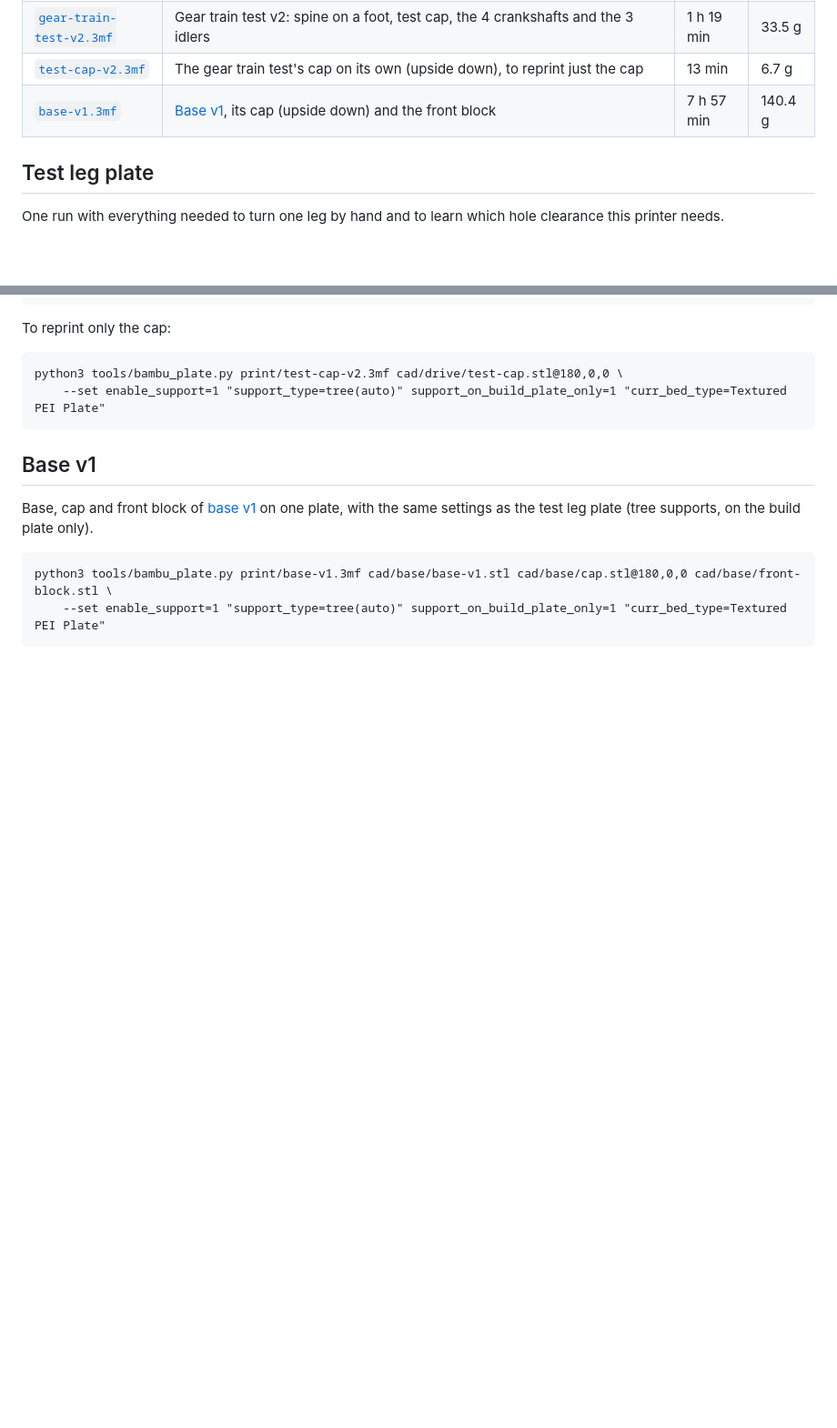
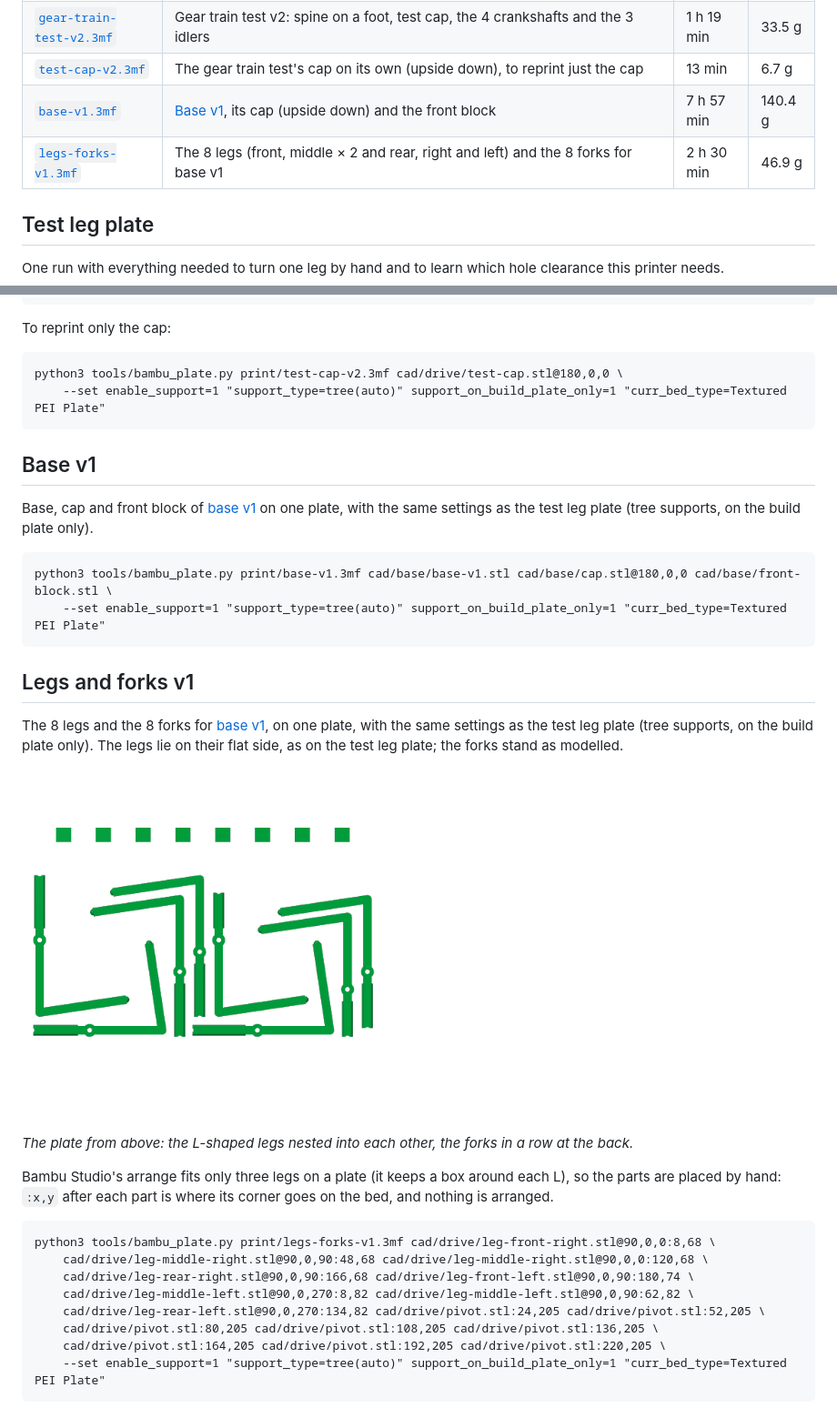
Before and after one commit to Morante-robotics/spider-bot-replica, a Markdown page: print/README.md, 2 parts joined by grey strips. Shown at 91% size. Rendered like a GitHub page; pictures changed too: print/images/legs-forks-v1-top.png (added); blank space fills up the shorter version.

````diff
--- a/print/README.md
+++ b/print/README.md
@@ -11,6 +11,7 @@ Basic, 0.20 mm Standard). Open one in Bambu Studio, check it and send it: **Slic
 | [`gear-train-test-v2.3mf`](gear-train-test-v2.3mf) | Gear train test v2: spine on a foot, test cap, the 4 crankshafts and the 3 idlers | 1 h 19 min | 33.5 g |
 | [`test-cap-v2.3mf`](test-cap-v2.3mf) | The gear train test's cap on its own (upside down), to reprint just the cap | 13 min | 6.7 g |
 | [`base-v1.3mf`](base-v1.3mf) | [Base v1](../cad/base/), its cap (upside down) and the front block | 7 h 57 min | 140.4 g |
+| [`legs-forks-v1.3mf`](legs-forks-v1.3mf) | The 8 legs (front, middle × 2 and rear, right and left) and the 8 forks for base v1 | 2 h 30 min | 46.9 g |
 
 ## Test leg plate
 
@@ -120,3 +121,27 @@ Base, cap and front block of [base v1](../cad/base/) on one plate, with the same
 python3 tools/bambu_plate.py print/base-v1.3mf cad/base/base-v1.stl cad/base/cap.stl@180,0,0 cad/base/front-block.stl \
     --set enable_support=1 "support_type=tree(auto)" support_on_build_plate_only=1 "curr_bed_type=Textured PEI Plate"
 ```
+
+## Legs and forks v1
+
+The 8 legs and the 8 forks for [base v1](#base-v1), on one plate, with the same settings as the test leg plate (tree
+supports, on the build plate only). The legs lie on their flat side, as on the test leg plate; the forks stand as
+modelled.
+
+<img src="images/legs-forks-v1-top.png" width="400" alt="The legs and forks plate seen from above">
+
+*The plate from above: the L-shaped legs nested into each other, the forks in a row at the back.*
+
+Bambu Studio's arrange fits only three legs on a plate (it keeps a box around each L), so the parts are placed by
+hand: `:x,y` after each part is where its corner goes on the bed, and nothing is arranged.
+
+```
+python3 tools/bambu_plate.py print/legs-forks-v1.3mf cad/drive/leg-front-right.stl@90,0,0:8,68 \
+    cad/drive/leg-middle-right.stl@90,0,90:48,68 cad/drive/leg-middle-right.stl@90,0,0:120,68 \
+    cad/drive/leg-rear-right.stl@90,0,90:166,68 cad/drive/leg-front-left.stl@90,0,90:180,74 \
+    cad/drive/leg-middle-left.stl@90,0,270:8,82 cad/drive/leg-middle-left.stl@90,0,90:62,82 \
+    cad/drive/leg-rear-left.stl@90,0,270:134,82 cad/drive/pivot.stl:24,205 cad/drive/pivot.stl:52,205 \
+    cad/drive/pivot.stl:80,205 cad/drive/pivot.stl:108,205 cad/drive/pivot.stl:136,205 \
+    cad/drive/pivot.stl:164,205 cad/drive/pivot.stl:192,205 cad/drive/pivot.stl:220,205 \
+    --set enable_support=1 "support_type=tree(auto)" support_on_build_plate_only=1 "curr_bed_type=Textured PEI Plate"
+```
````
Also changed, not shown: build-log.md (+1 -1 lines), 2 other files.
